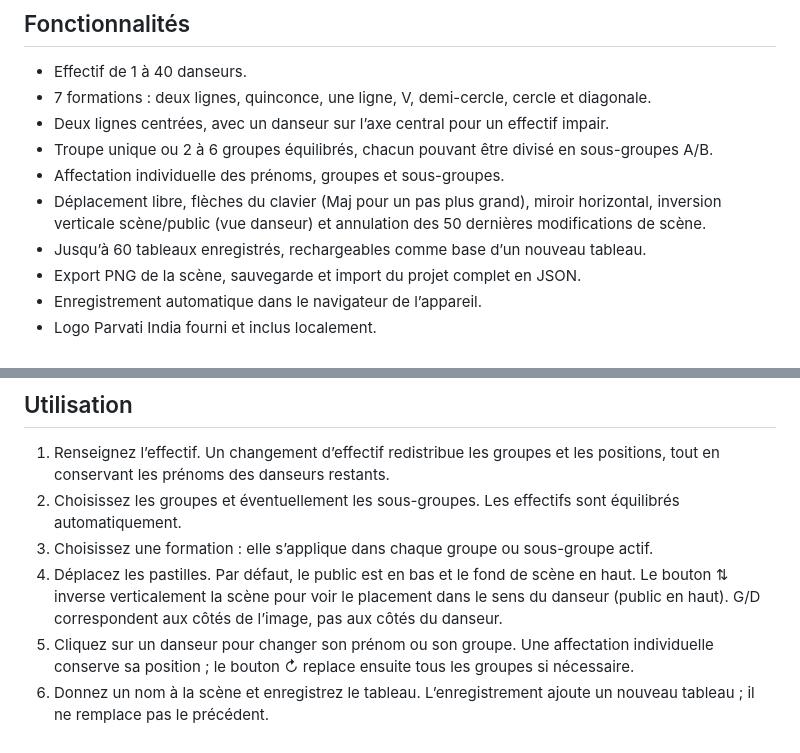
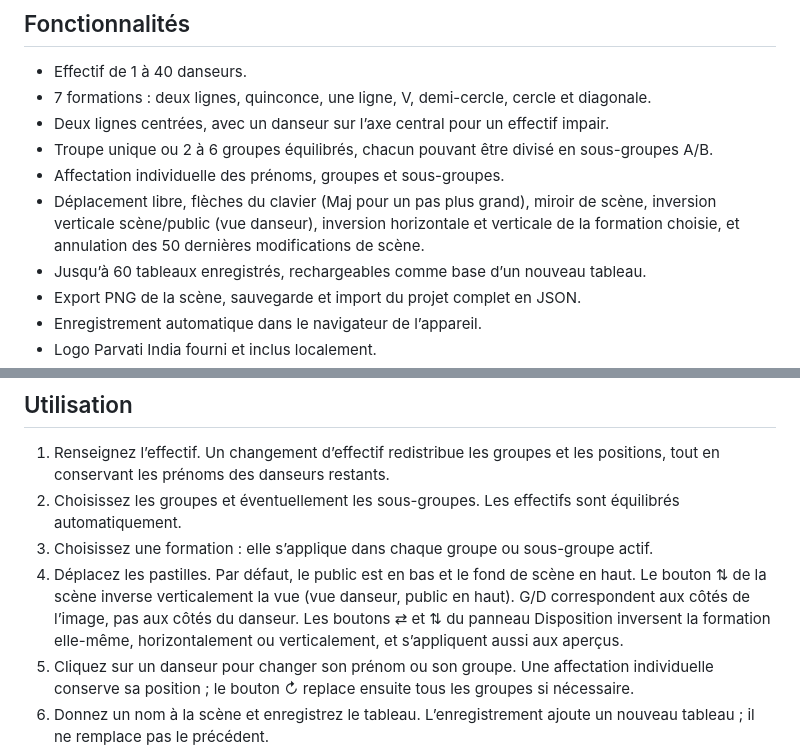
Before and after one commit to PRAFUL33290/praful-dance-app, a Markdown page: README.md, 2 parts joined by grey strips. Rendered like a GitHub page.

Commit message:
Documente l'inversion horizontale et verticale des formations

```diff
--- a/README.md
+++ b/README.md
@@ -9,7 +9,7 @@ Une application en français pour préparer les placements de danseurs, aux coul
 - Deux lignes centrées, avec un danseur sur l’axe central pour un effectif impair.
 - Troupe unique ou 2 à 6 groupes équilibrés, chacun pouvant être divisé en sous-groupes A/B.
 - Affectation individuelle des prénoms, groupes et sous-groupes.
-- Déplacement libre, flèches du clavier (Maj pour un pas plus grand), miroir horizontal, inversion verticale scène/public (vue danseur) et annulation des 50 dernières modifications de scène.
+- Déplacement libre, flèches du clavier (Maj pour un pas plus grand), miroir de scène, inversion verticale scène/public (vue danseur), inversion horizontale et verticale de la formation choisie, et annulation des 50 dernières modifications de scène.
 - Jusqu’à 60 tableaux enregistrés, rechargeables comme base d’un nouveau tableau.
 - Export PNG de la scène, sauvegarde et import du projet complet en JSON.
 - Enregistrement automatique dans le navigateur de l’appareil.
@@ -44,7 +44,7 @@ Aucune variable d’environnement, clé API ou base de données n’est nécessa
 1. Renseignez l’effectif. Un changement d’effectif redistribue les groupes et les positions, tout en conservant les prénoms des danseurs restants.
 2. Choisissez les groupes et éventuellement les sous-groupes. Les effectifs sont équilibrés automatiquement.
 3. Choisissez une formation : elle s’applique dans chaque groupe ou sous-groupe actif.
-4. Déplacez les pastilles. Par défaut, le public est en bas et le fond de scène en haut. Le bouton ⇅ inverse verticalement la scène pour voir le placement dans le sens du danseur (public en haut). G/D correspondent aux côtés de l’image, pas aux côtés du danseur.
+4. Déplacez les pastilles. Par défaut, le public est en bas et le fond de scène en haut. Le bouton ⇅ de la scène inverse verticalement la vue (vue danseur, public en haut). G/D correspondent aux côtés de l’image, pas aux côtés du danseur. Les boutons ⇄ et ⇅ du panneau Disposition inversent la formation elle-même, horizontalement ou verticalement, et s’appliquent aussi aux aperçus.
 5. Cliquez sur un danseur pour changer son prénom ou son groupe. Une affectation individuelle conserve sa position ; le bouton ↻ replace ensuite tous les groupes si nécessaire.
 6. Donnez un nom à la scène et enregistrez le tableau. L’enregistrement ajoute un nouveau tableau ; il ne remplace pas le précédent.
 7. Exportez votre projet JSON pour le transférer vers un autre appareil ou conserver une copie indépendante.
```
